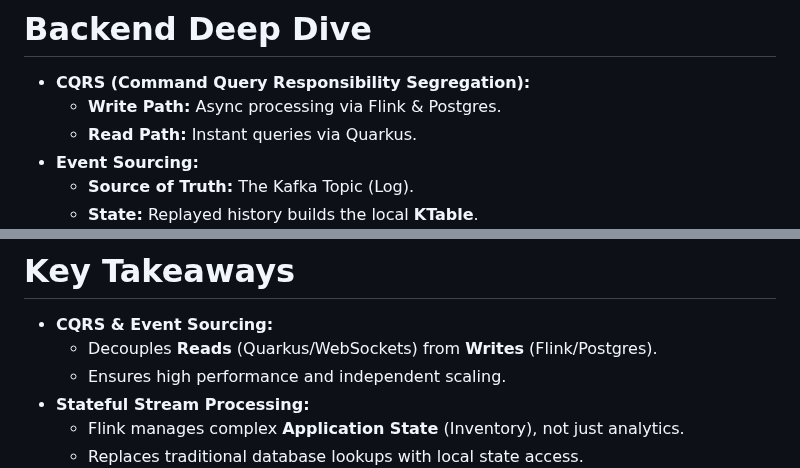
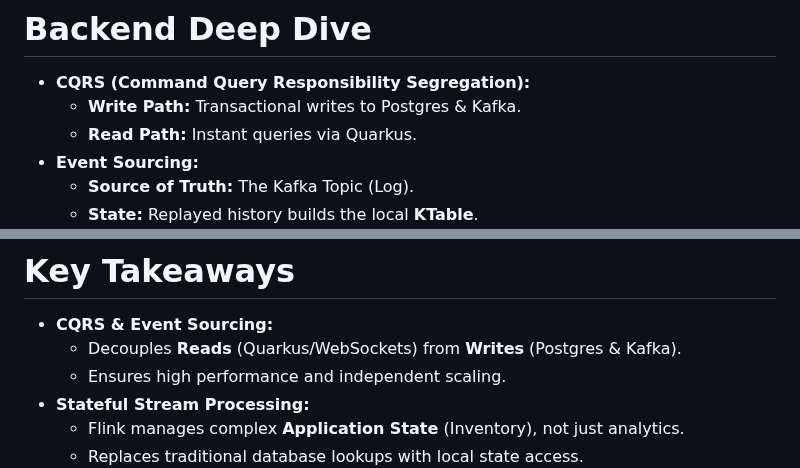
Before and after one commit to factorhouse/factor-publications, a Markdown page: publications/fh-instaclustr-workshop-2026/index.md, 2 parts joined by grey strips. Rendered like a GitHub page.

Commit message:
fix CQRS parts

```diff
--- a/publications/fh-instaclustr-workshop-2026/index.md
+++ b/publications/fh-instaclustr-workshop-2026/index.md
@@ -110,7 +110,7 @@ style: |
 # Backend Deep Dive
 
 - **CQRS (Command Query Responsibility Segregation):**
-  - **Write Path:** Async processing via Flink & Postgres.
+  - **Write Path:** Transactional writes to Postgres & Kafka.
   - **Read Path:** Instant queries via Quarkus.
 - **Event Sourcing:**
   - **Source of Truth:** The Kafka Topic (Log).
@@ -163,7 +163,7 @@ style: |
 # Key Takeaways
 
 - **CQRS & Event Sourcing:**
-  - Decouples **Reads** (Quarkus/WebSockets) from **Writes** (Flink/Postgres).
+  - Decouples **Reads** (Quarkus/WebSockets) from **Writes** (Postgres & Kafka).
   - Ensures high performance and independent scaling.
 - **Stateful Stream Processing:**
   - Flink manages complex **Application State** (Inventory), not just analytics.
```
